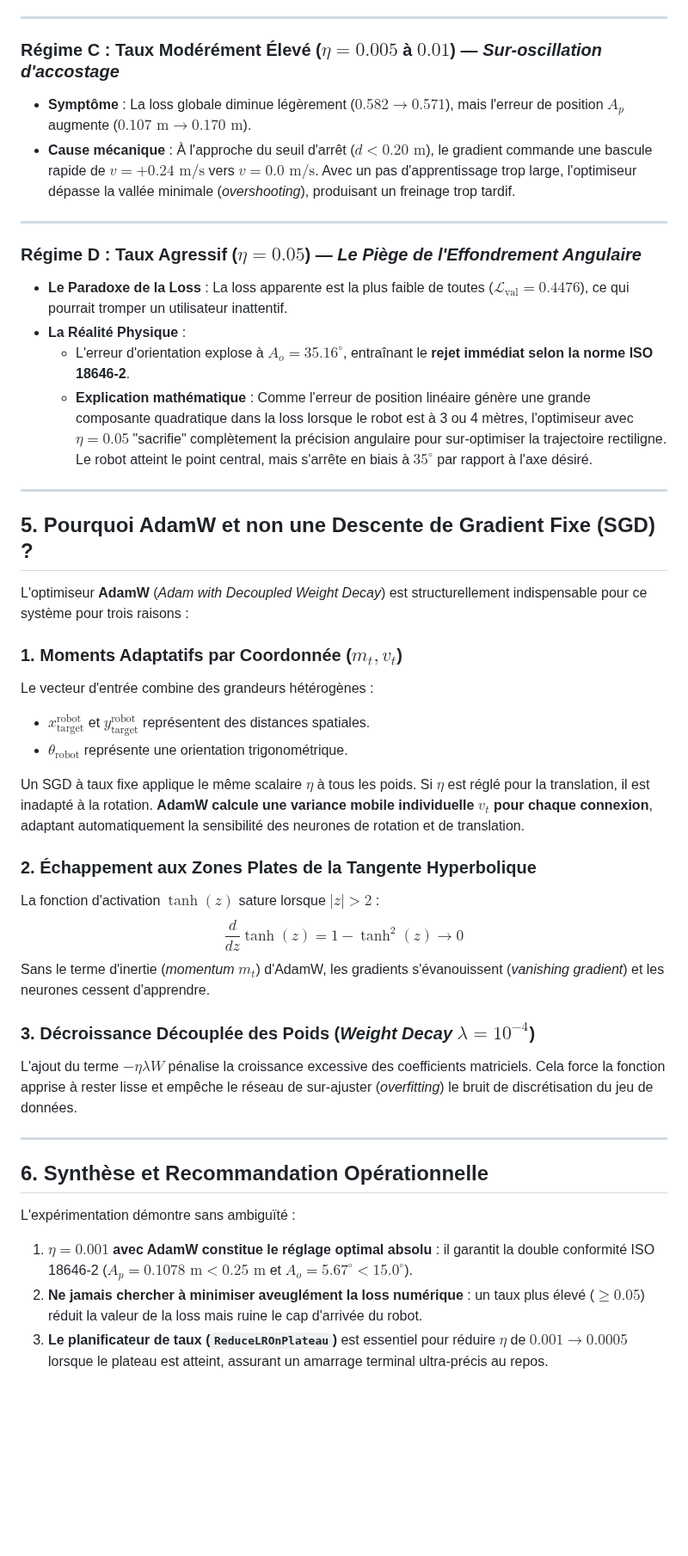
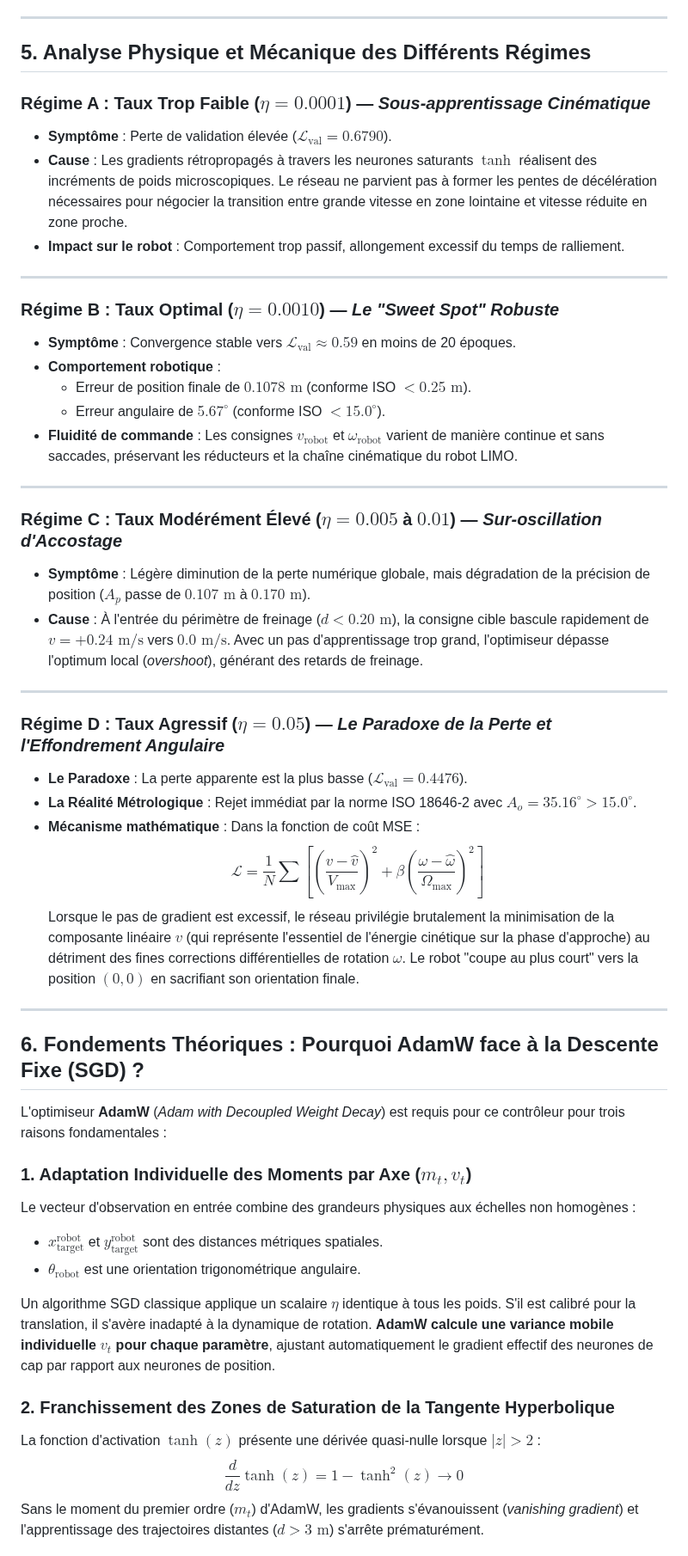
Before and after one commit to jupivato/limo-offline-learning, a Markdown page: docs/LEARNING_RATE_STUDY.md, the part around one of its changes. Shown at 86% size. GitHub-like rendering; blank space fills up the shorter version.

```diff
--- a/docs/LEARNING_RATE_STUDY.md
+++ b/docs/LEARNING_RATE_STUDY.md
@@ -76,44 +104,53 @@ Le tableau ci-dessous synthétise les performances d'optimisation et les métriq
 
 ---
 
-### Régime C : Taux Modérément Élevé ($\eta = 0.005$ à $0.01$) — *Sur-oscillation d'accostage*
-- **Symptôme** : La loss globale diminue légèrement ($0.582 \to 0.571$), mais l'erreur de position $A_p$ augmente ($0.107\text{ m} \to 0.170\text{ m}$).
-- **Cause mécanique** : À l'approche du seuil d'arrêt ($d < 0.20\text{ m}$), le gradient commande une bascule rapide de $v = +0.24\text{ m/s}$ vers $v = 0.0\text{ m/s}$. Avec un pas d'apprentissage trop large, l'optimiseur dépasse la vallée minimale (*overshooting*), produisant un freinage trop tardif.
+## 5. Analyse Physique et Mécanique des Différents Régimes
+
+### Régime A : Taux Trop Faible ($\eta = 0.0001$) — *Sous-apprentissage Cinématique*
+- **Symptôme** : Perte de validation élevée ($\mathcal{L}_{\text{val}} = 0.6790$).
+- **Cause** : Les gradients rétropropagés à travers les neurones saturants $\tanh$ réalisent des incréments de poids microscopiques. Le réseau ne parvient pas à former les pentes de décélération nécessaires pour négocier la transition entre grande vitesse en zone lointaine et vitesse réduite en zone proche.
+- **Impact sur le robot** : Comportement trop passif, allongement excessif du temps de ralliement.
 
 ---
 
-### Régime D : Taux Agressif ($\eta = 0.05$) — *Le Piège de l'Effondrement Angulaire*
-- **Le Paradoxe de la Loss** : La loss apparente est la plus faible de toutes ($\mathcal{L}_{\text{val}} = 0.4476$), ce qui pourrait tromper un utilisateur inattentif.
-- **La Réalité Physique** :
-  - L'erreur d'orientation explose à **$A_o = 35.16^\circ$**, entraînant le **rejet immédiat selon la norme ISO 18646-2**.
-  - **Explication mathématique** : Comme l'erreur de position linéaire génère une grande composante quadratique dans la loss lorsque le robot est à 3 ou 4 mètres, l'optimiseur avec $\eta=0.05$ "sacrifie" complètement la précision angulaire pour sur-optimiser la trajectoire rectiligne. Le robot atteint le point central, mais s'arrête en biais à $35^\circ$ par rapport à l'axe désiré.
+### Régime B : Taux Optimal ($\eta = 0.0010$) — *Le "Sweet Spot" Robuste*
+- **Symptôme** : Convergence stable vers $\mathcal{L}_{\text{val}} \approx 0.59$ en moins de 20 époques.
+- **Comportement robotique** :
+  - Erreur de position finale de **$0.1078\text{ m}$** (conforme ISO $< 0.25\text{ m}$).
+  - Erreur angulaire de **$5.67^\circ$** (conforme ISO $< 15.0^\circ$).
+- **Fluidité de commande** : Les consignes $v_{\text{robot}}$ et $\omega_{\text{robot}}$ varient de manière continue et sans saccades, préservant les réducteurs et la chaîne cinématique du robot LIMO.
 
 ---
 
-## 5. Pourquoi AdamW et non une Descente de Gradient Fixe (SGD) ?
-
-L'optimiseur **AdamW** (*Adam with Decoupled Weight Decay*) est structurellement indispensable pour ce système pour trois raisons :
-
-### 1. Moments Adaptatifs par Coordonnée ($m_t, v_t$)
-Le vecteur d'entrée combine des grandeurs hétérogènes :
-- $x_{\text{target}}^{\text{robot}}$ et $y_{\text{target}}^{\text{robot}}$ représentent des distances spatiales.
-- $\theta_{\text{robot}}$ représente une orientation trigonométrique.
-
-Un SGD à taux fixe applique le même scalaire $\eta$ à tous les poids. Si $\eta$ est réglé pour la translation, il est inadapté à la rotation. **AdamW calcule une variance mobile individuelle $v_t$ pour chaque connexion**, adaptant automatiquement la sensibilité des neurones de rotation et de translation.
-
-### 2. Échappement aux Zones Plates de la Tangente Hyperbolique
-La fonction d'activation $\tanh(z)$ sature lorsque $|z| > 2$ :
-$$\frac{d}{dz}\tanh(z) = 1 - \tanh^2(z) \to 0$$
-Sans le terme d'inertie (*momentum* $m_t$) d'AdamW, les gradients s'évanouissent (*vanishing gradient*) et les neurones cessent d'apprendre.
-
-### 3. Décroissance Découplée des Poids (*Weight Decay* $\lambda = 10^{-4}$)
-L'ajout du terme $-\eta \lambda W$ pénalise la croissance excessive des coefficients matriciels. Cela force la fonction apprise à rester lisse et empêche le réseau de sur-ajuster (*overfitting*) le bruit de discrétisation du jeu de données.
+### Régime C : Taux Modérément Élevé ($\eta = 0.005$ à $0.01$) — *Sur-oscillation d'Accostage*
+- **Symptôme** : Légère diminution de la perte numérique globale, mais dégradation de la précision de position ($A_p$ passe de $0.107\text{ m}$ à $0.170\text{ m}$).
+- **Cause** : À l'entrée du périmètre de freinage ($d < 0.20\text{ m}$), la consigne cible bascule rapidement de $v = +0.24\text{ m/s}$ vers $0.0\text{ m/s}$. Avec un pas d'apprentissage trop grand, l'optimiseur dépasse l'optimum local (*overshoot*), générant des retards de freinage.
 
 ---
 
-## 6. Synthèse et Recommandation Opérationnelle
+### Régime D : Taux Agressif ($\eta = 0.05$) — *Le Paradoxe de la Perte et l'Effondrement Angulaire*
+- **Le Paradoxe** : La perte apparente est la plus basse ($\mathcal{L}_{\text{val}} = 0.4476$).
+- **La Réalité Métrologique** : Rejet immédiat par la norme ISO 18646-2 avec $A_o = 35.16^\circ > 15.0^\circ$.
+- **Mécanisme mathématique** :
+  Dans la fonction de coût MSE :
+  $$\mathcal{L} = \frac{1}{N}\sum \left[ \left(\frac{v - \hat{v}}{V_{\max}}\right)^2 + \beta \left(\frac{\omega - \hat{\omega}}{\Omega_{\max}}\right)^2 \right]$$
+  Lorsque le pas de gradient est excessif, le réseau privilégie brutalement la minimisation de la composante linéaire $v$ (qui représente l'essentiel de l'énergie cinétique sur la phase d'approche) au détriment des fines corrections différentielles de rotation $\omega$. Le robot "coupe au plus court" vers la position $(0, 0)$ en sacrifiant son orientation finale.
 
-L'expérimentation démontre sans ambiguïté :
-1. **$\eta = 0.001$ avec AdamW constitue le réglage optimal absolu** : il garantit la double conformité ISO 18646-2 ($A_p = 0.1078\text{ m} < 0.25\text{ m}$ et $A_o = 5.67^\circ < 15.0^\circ$).
-2. **Ne jamais chercher à minimiser aveuglément la loss numérique** : un taux plus élevé ($\ge 0.05$) réduit la valeur de la loss mais ruine le cap d'arrivée du robot.
-3. **Le planificateur de taux (`ReduceLROnPlateau`)** est essentiel pour réduire $\eta$ de $0.001 \to 0.0005$ lorsque le plateau est atteint, assurant un amarrage terminal ultra-précis au repos.
+---
+
+## 6. Fondements Théoriques : Pourquoi AdamW face à la Descente Fixe (SGD) ?
+
+L'optimiseur **AdamW** (*Adam with Decoupled Weight Decay*) est requis pour ce contrôleur pour trois raisons fondamentales :
+
+### 1. Adaptation Individuelle des Moments par Axe ($m_t, v_t$)
+Le vecteur d'observation en entrée combine des grandeurs physiques aux échelles non homogènes :
+- $x_{\text{target}}^{\text{robot}}$ et $y_{\text{target}}^{\text{robot}}$ sont des distances métriques spatiales.
+- $\theta_{\text{robot}}$ est une orientation trigonométrique angulaire.
+
+Un algorithme SGD classique applique un scalaire $\eta$ identique à tous les poids. S'il est calibré pour la translation, il s'avère inadapté à la dynamique de rotation. **AdamW calcule une variance mobile individuelle $v_t$ pour chaque paramètre**, ajustant automatiquement le gradient effectif des neurones de cap par rapport aux neurones de position.
+
+### 2. Franchissement des Zones de Saturation de la Tangente Hyperbolique
+La fonction d'activation $\tanh(z)$ présente une dérivée quasi-nulle lorsque $|z| > 2$ :
+$$\frac{d}{dz}\tanh(z) = 1 - \tanh^2(z) \to 0$$
+Sans le moment du premier ordre ($m_t$) d'AdamW, les gradients s'évanouissent (*vanishing gradient*) et l'apprentissage des trajectoires distantes ($d > 3\text{ m}$) s'arrête prématurément.
+
```
Also changed, not shown: other parts of docs/LEARNING_RATE_STUDY.md (+71 -30 lines), docs/images/lr_convergence_comparison.png, docs/images/lr_iso_metrics_ablation.png, docs/images/lr_trajectories_comparison.png.
